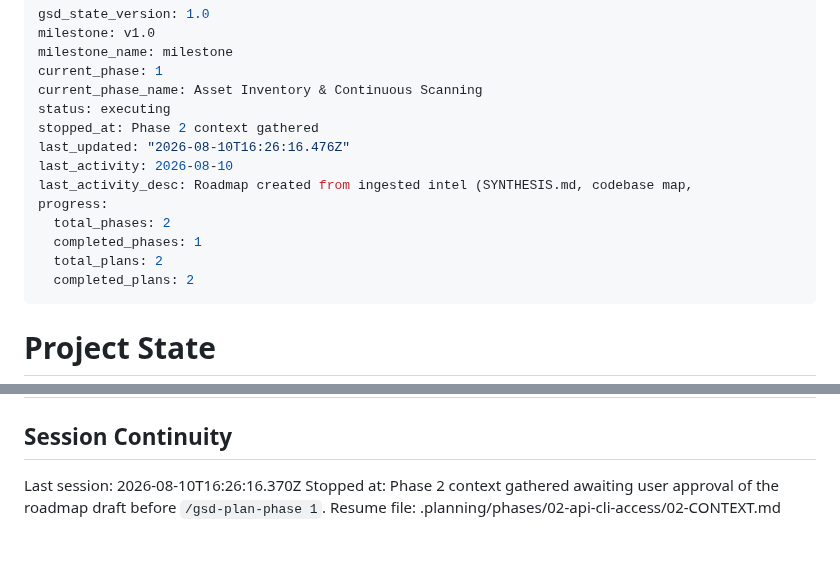
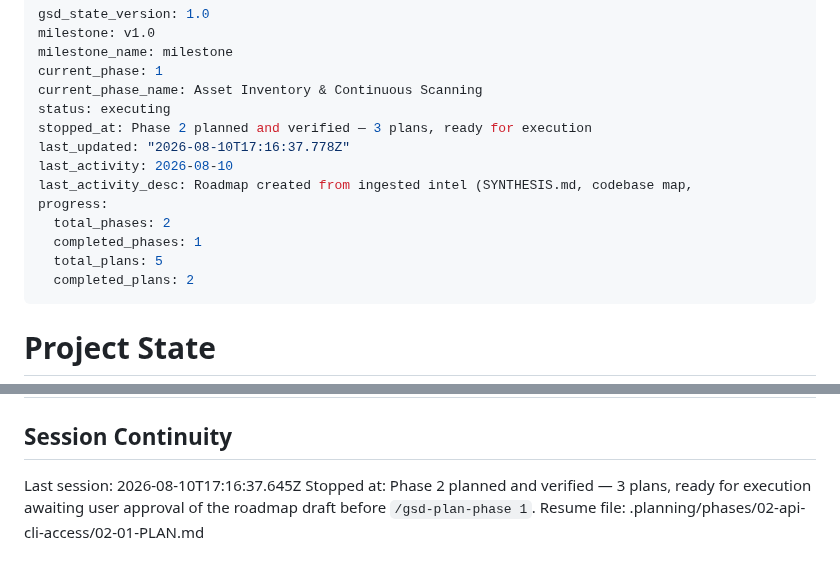
Before and after one commit to Ayomide1450/WebVulnScanner, a Markdown page: .planning/STATE.md, 2 parts joined by grey strips. Rendered like a GitHub page.

Commit message:
docs(state): record phase 2 planning-complete session
Co-Authored-By: Claude Sonnet 5 <noreply@anthropic.com>

```diff
--- a/.planning/STATE.md
+++ b/.planning/STATE.md
@@ -5,14 +5,14 @@ milestone_name: milestone
 current_phase: 1
 current_phase_name: Asset Inventory & Continuous Scanning
 status: executing
-stopped_at: Phase 2 context gathered
-last_updated: "2026-08-10T16:26:16.476Z"
+stopped_at: Phase 2 planned and verified — 3 plans, ready for execution
+last_updated: "2026-08-10T17:16:37.778Z"
 last_activity: 2026-08-10
 last_activity_desc: Roadmap created from ingested intel (SYNTHESIS.md, codebase map,
 progress:
   total_phases: 2
   completed_phases: 1
-  total_plans: 2
+  total_plans: 5
   completed_plans: 2
 ---
 
@@ -117,7 +117,7 @@ Items acknowledged and carried forward from previous milestone close:
 
 ## Session Continuity
 
-Last session: 2026-08-10T16:26:16.370Z
-Stopped at: Phase 2 context gathered
+Last session: 2026-08-10T17:16:37.645Z
+Stopped at: Phase 2 planned and verified — 3 plans, ready for execution
 awaiting user approval of the roadmap draft before `/gsd-plan-phase 1`.
-Resume file: .planning/phases/02-api-cli-access/02-CONTEXT.md
+Resume file: .planning/phases/02-api-cli-access/02-01-PLAN.md
```
